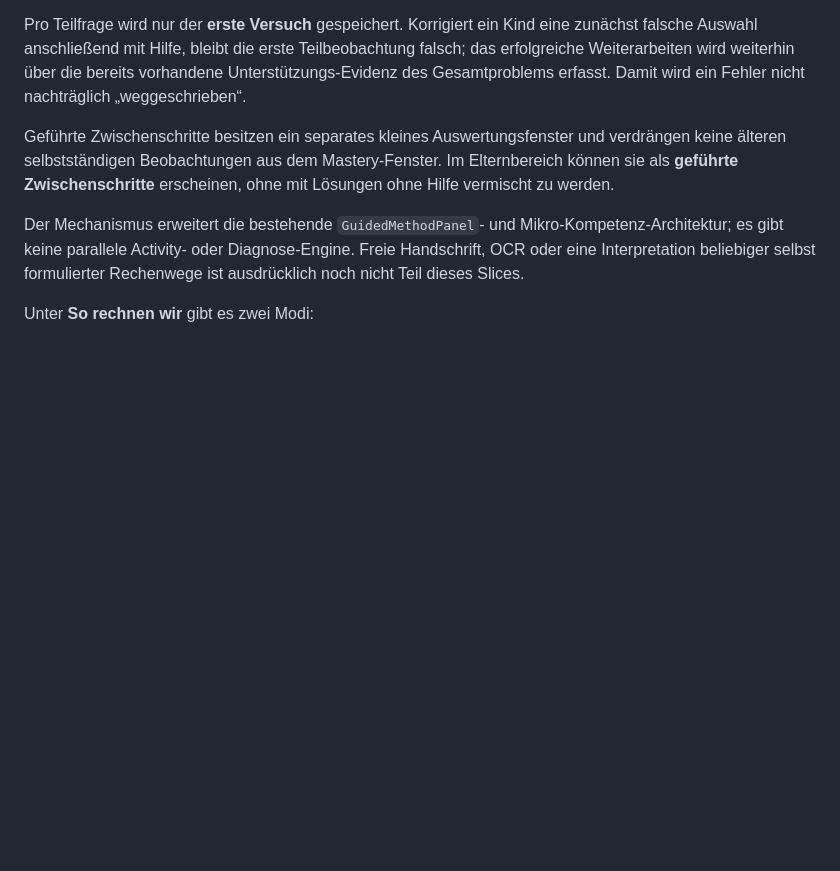
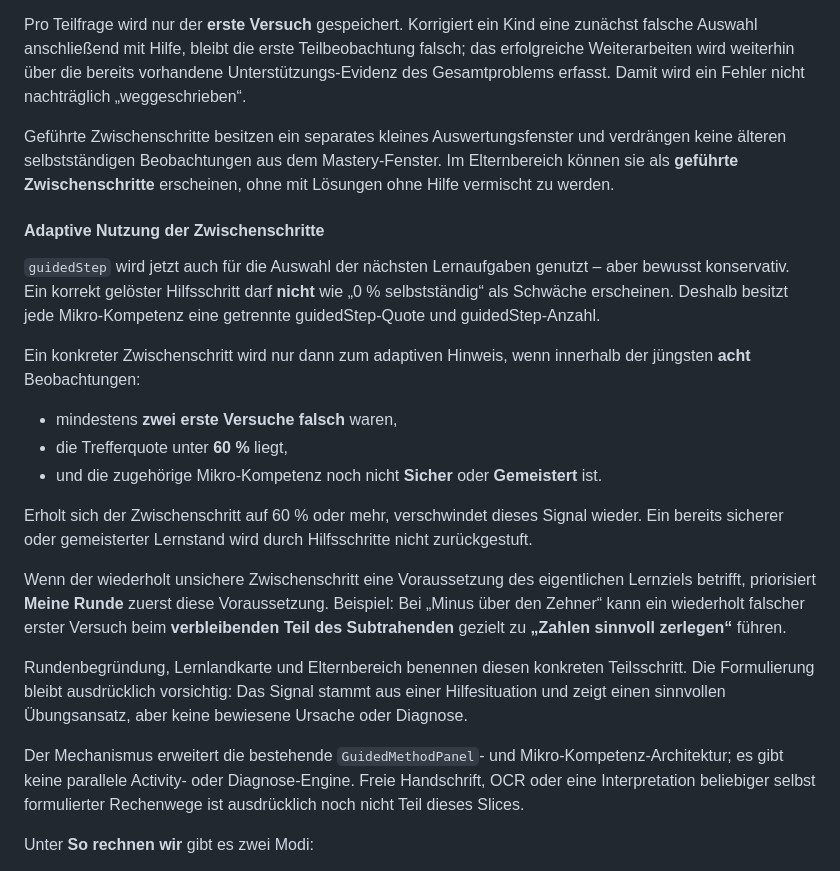
Before and after one commit to md-kks/Rechenblitz, a Markdown page: README.md, the part around the change. Drawn GitHub-style; blank space fills up the shorter version.

Commit message:
docs: explain adaptive guided step focus

```diff
--- a/README.md
+++ b/README.md
@@ -283,6 +283,22 @@ Pro Teilfrage wird nur der **erste Versuch** gespeichert. Korrigiert ein Kind ei
 
 Geführte Zwischenschritte besitzen ein separates kleines Auswertungsfenster und verdrängen keine älteren selbstständigen Beobachtungen aus dem Mastery-Fenster. Im Elternbereich können sie als **geführte Zwischenschritte** erscheinen, ohne mit Lösungen ohne Hilfe vermischt zu werden.
 
+#### Adaptive Nutzung der Zwischenschritte
+
+`guidedStep` wird jetzt auch für die Auswahl der nächsten Lernaufgaben genutzt – aber bewusst konservativ. Ein korrekt gelöster Hilfsschritt darf **nicht** wie „0 % selbstständig“ als Schwäche erscheinen. Deshalb besitzt jede Mikro-Kompetenz eine getrennte guidedStep-Quote und guidedStep-Anzahl.
+
+Ein konkreter Zwischenschritt wird nur dann zum adaptiven Hinweis, wenn innerhalb der jüngsten **acht** Beobachtungen:
+
+- mindestens **zwei erste Versuche falsch** waren,
+- die Trefferquote unter **60 %** liegt,
+- und die zugehörige Mikro-Kompetenz noch nicht **Sicher** oder **Gemeistert** ist.
+
+Erholt sich der Zwischenschritt auf 60 % oder mehr, verschwindet dieses Signal wieder. Ein bereits sicherer oder gemeisterter Lernstand wird durch Hilfsschritte nicht zurückgestuft.
+
+Wenn der wiederholt unsichere Zwischenschritt eine Voraussetzung des eigentlichen Lernziels betrifft, priorisiert **Meine Runde** zuerst diese Voraussetzung. Beispiel: Bei „Minus über den Zehner“ kann ein wiederholt falscher erster Versuch beim **verbleibenden Teil des Subtrahenden** gezielt zu **„Zahlen sinnvoll zerlegen“** führen.
+
+Rundenbegründung, Lernlandkarte und Elternbereich benennen diesen konkreten Teilsschritt. Die Formulierung bleibt ausdrücklich vorsichtig: Das Signal stammt aus einer Hilfesituation und zeigt einen sinnvollen Übungsansatz, aber keine bewiesene Ursache oder Diagnose.
+
 Der Mechanismus erweitert die bestehende `GuidedMethodPanel`- und Mikro-Kompetenz-Architektur; es gibt keine parallele Activity- oder Diagnose-Engine. Freie Handschrift, OCR oder eine Interpretation beliebiger selbst formulierter Rechenwege ist ausdrücklich noch nicht Teil dieses Slices.
 
 Unter **So rechnen wir** gibt es zwei Modi:
```
